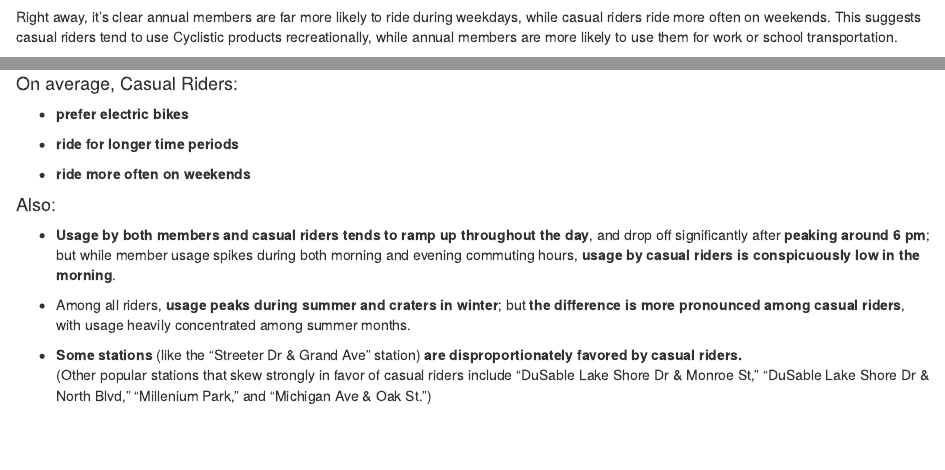
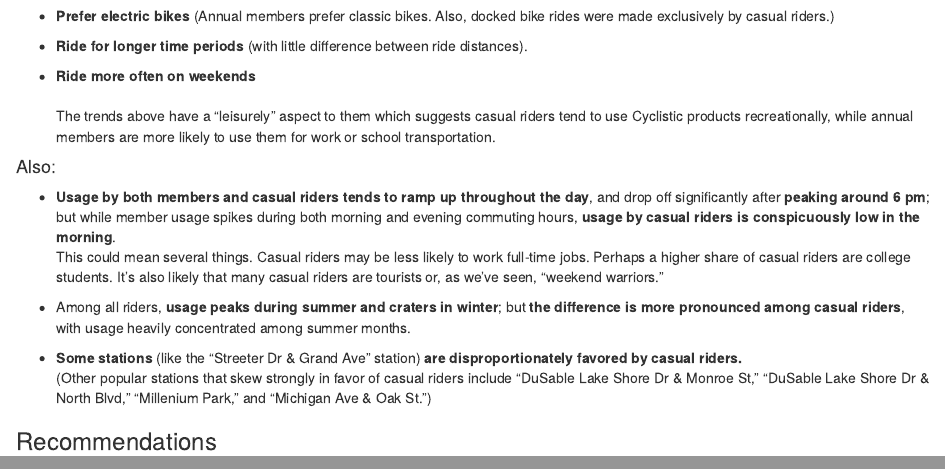
Before and after one commit to vbalalian/data-portfolio, an R Markdown document (Cyclistic_case_study/Cyclistic Case Study.Rmd): the page in a window 1100 px wide, from 3780 px down before the commit and from 5070 px down after it, and a second part further down, joined at a grey line. Rendered offline with R 4.5, knitr and Pandoc, with nearby package versions; some code elsewhere in the file could not run offline.

Commit message:
expand recap

````diff
--- a/Cyclistic_case_study/Cyclistic Case Study.Rmd
+++ b/Cyclistic_case_study/Cyclistic Case Study.Rmd
@@ -132,7 +130,7 @@ Let's see how the rides break down by day_of_week.
 ggplot(df2, aes(x=day_of_week, fill=member_casual)) +
   geom_bar(position="dodge")
 ```
-Right away, it's clear annual members are far more likely to ride during weekdays, while casual riders ride more often on weekends. This suggests casual riders tend to use Cyclistic products recreationally, while annual members are more likely to use them for work or school transportation.
+Right away, it's clear annual members are far more likely to ride during weekdays, while casual riders ride more often on weekends.
 <br><br>
 Let's see how rides break down by time of day.
 ```{r}
@@ -182,18 +180,24 @@ Based on this analysis, we've learned a few things about casual riders and how t
 
 #### On average, Casual Riders:
 
-* **prefer electric bikes**
+* **Prefer electric bikes** (Annual members prefer classic bikes. Also, docked bike rides were made exclusively by casual riders.)
 
-* **ride for longer time periods**
+* **Ride for longer time periods** (with little difference between ride distances).
 
-* **ride more often on weekends**
+* **Ride more often on weekends**
+<br><br>
+The trends above have a "leisurely" aspect to them which suggests casual riders tend to use Cyclistic products recreationally, while annual members are more likely to use them for work or school transportation.
 
 #### Also:
 
 * **Usage by both members and casual riders tends to ramp up throughout the day**, and drop off significantly after **peaking around 6 pm**; but while member usage spikes during both morning and evening commuting hours, **usage by casual riders is conspicuously low in the morning**.
+<br>
+This could mean several things. Casual riders may be less likely to work full-time jobs. Perhaps a higher share of casual riders are college students. It’s also likely that many casual riders are tourists or, as we’ve seen, “weekend warriors.”
 
 * Among all riders, **usage peaks during summer and craters in winter**; but **the difference is more pronounced among casual riders**, with usage heavily concentrated among summer months.
 
 * **Some stations** (like the "Streeter Dr & Grand Ave" station) **are disproportionately favored by casual riders.**
 <br>
 (Other popular stations that skew strongly in favor of casual riders include "DuSable Lake Shore Dr & Monroe St," "DuSable Lake Shore Dr & North Blvd," "Millenium Park," and "Michigan Ave & Oak St.”)
+
+### Recommendations
````
Also changed, not shown: Cyclistic_case_study/Cyclistic Case Study.Rmd (2 more changed lines).
